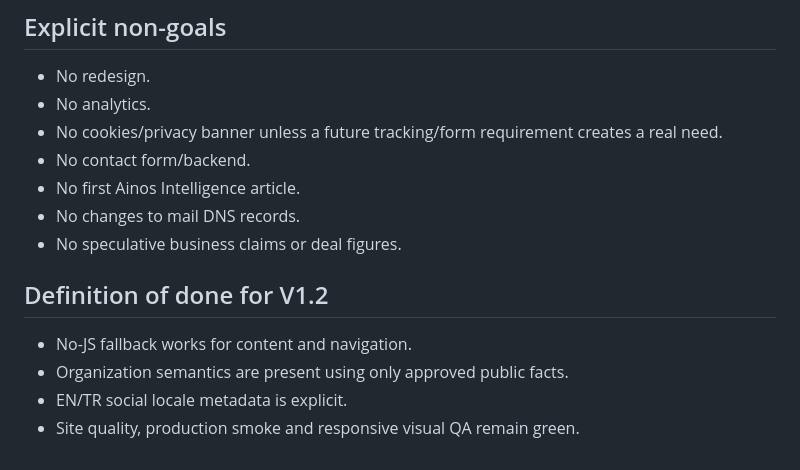
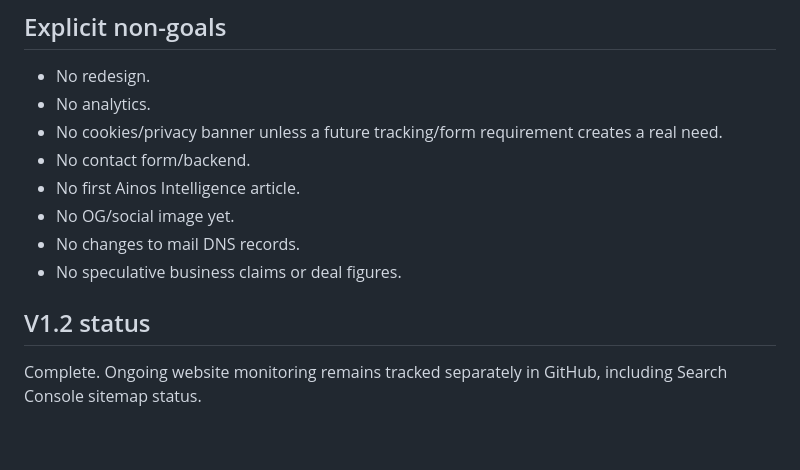
Before and after one commit to cagataybuyuk/ainos-ventures-website, a Markdown page: docs/V1_2_POST_LAUNCH_AUDIT.md, the part around one of its changes. GitHub-like rendering.

```diff
--- a/docs/V1_2_POST_LAUNCH_AUDIT.md
+++ b/docs/V1_2_POST_LAUNCH_AUDIT.md
@@ -54,11 +66,9 @@ Future checks only when justified:
 - No cookies/privacy banner unless a future tracking/form requirement creates a real need.
 - No contact form/backend.
 - No first Ainos Intelligence article.
+- No OG/social image yet.
 - No changes to mail DNS records.
 - No speculative business claims or deal figures.
 
-## Definition of done for V1.2
-- No-JS fallback works for content and navigation.
-- Organization semantics are present using only approved public facts.
-- EN/TR social locale metadata is explicit.
-- Site quality, production smoke and responsive visual QA remain green.
+## V1.2 status
+Complete. Ongoing website monitoring remains tracked separately in GitHub, including Search Console sitemap status.
```
Also changed, not shown: other parts of docs/V1_2_POST_LAUNCH_AUDIT.md (+35 -23 lines).
